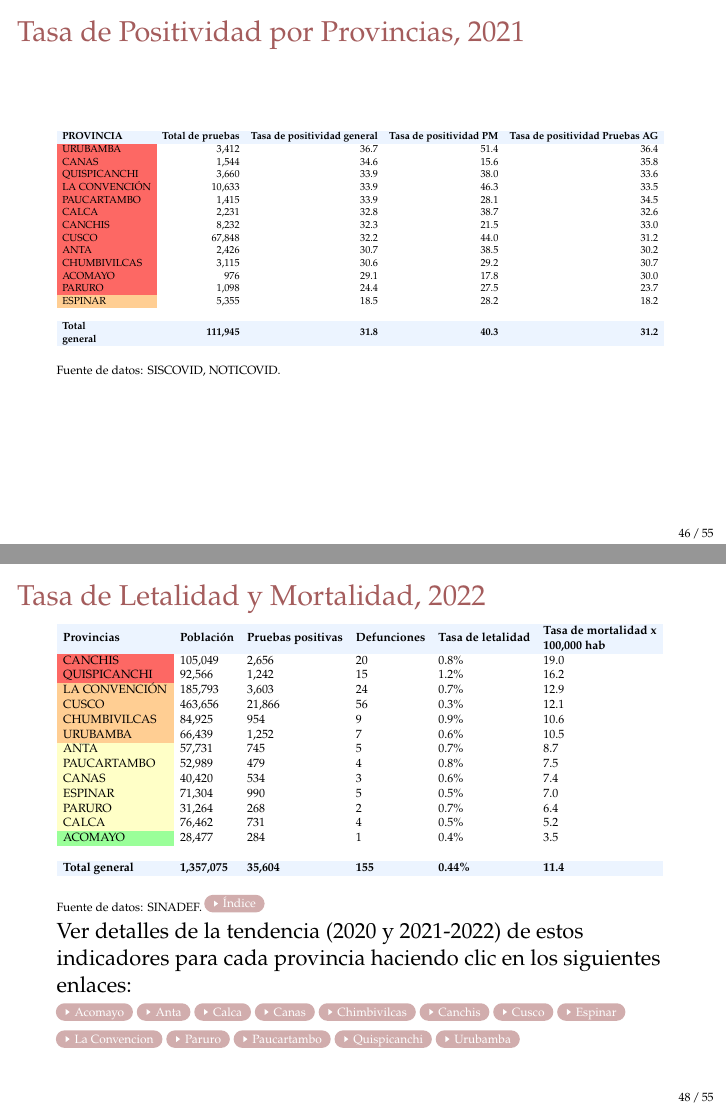
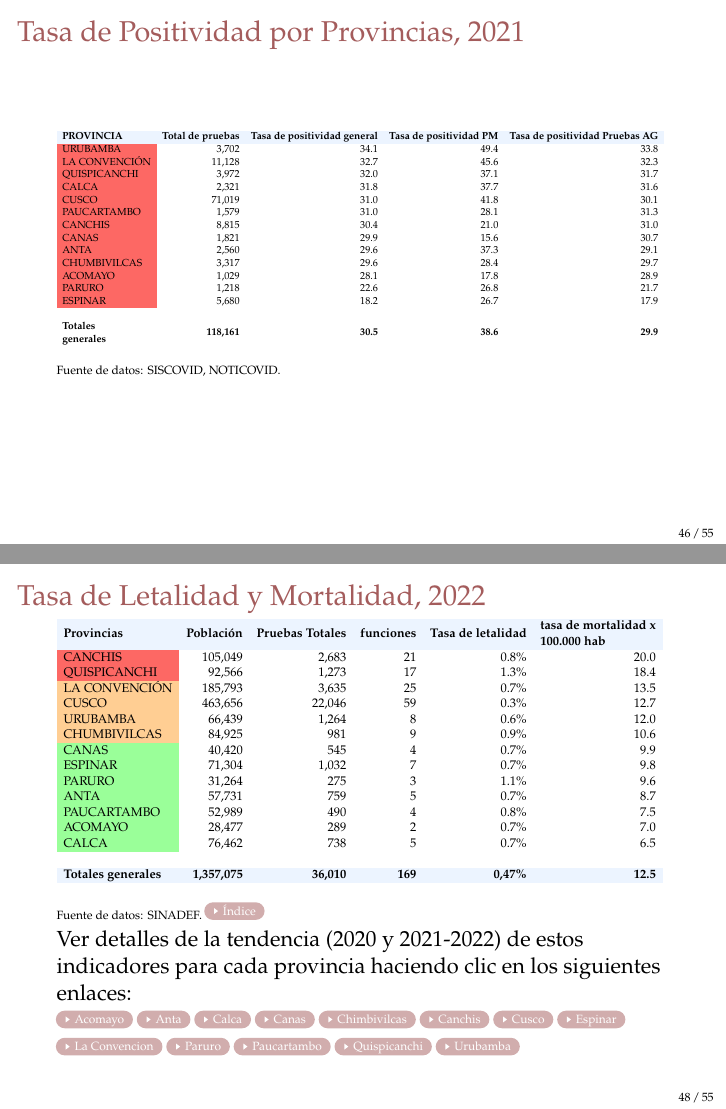
Before and after one commit to Joelo21/DIRESA_covid_cusco, LaTeX slides (sala_covid/sala_covid.tex, which reads tablas/tabla_letalidad_mortalidad_provincia.tex, tablas/tabla_positividad_provincia.tex): pages 46 and 48 of 121, joined at a grey line. Compiled offline with pdfLaTeX.

Commit message:
actualizado

```diff
--- a/tablas/tabla_letalidad_mortalidad_provincia.tex
+++ b/tablas/tabla_letalidad_mortalidad_provincia.tex
@@ -1,20 +1,20 @@
-\begin{tabular}{llllll}
+\begin{tabular}{lrrrrr}
 	\rowcolor[HTML]{ECF4FF}
-	\textbf{Provincias}                   & \textbf{Población} & \textbf{Pruebas positivas} & \textbf{Defunciones} & \textbf{Tasa de letalidad} & \textbf{\begin{tabular}[c]{@{}l@{}}Tasa de mortalidad x\\   100,000 hab\end{tabular}} \\
-	\cellcolor[HTML]{FD6864}CANCHIS       & 105,049            & 2,656                      & 20                   & 0.8\%                      & 19.0                                                                                  \\
-	\cellcolor[HTML]{FD6864}QUISPICANCHI  & 92,566             & 1,242                      & 15                   & 1.2\%                      & 16.2                                                                                  \\
-	\cellcolor[HTML]{FFCE93}LA CONVENCIÓN & 185,793            & 3,603                      & 24                   & 0.7\%                      & 12.9                                                                                  \\
-	\cellcolor[HTML]{FFCE93}CUSCO         & 463,656            & 21,866                     & 56                   & 0.3\%                      & 12.1                                                                                  \\
-	\cellcolor[HTML]{FFCE93}CHUMBIVILCAS  & 84,925             & 954                        & 9                    & 0.9\%                      & 10.6                                                                                  \\
-	\cellcolor[HTML]{FFCE93}URUBAMBA      & 66,439             & 1,252                      & 7                    & 0.6\%                      & 10.5                                                                                  \\
-	\cellcolor[HTML]{FFFFC7}ANTA          & 57,731             & 745                        & 5                    & 0.7\%                      & 8.7                                                                                   \\
-	\cellcolor[HTML]{FFFFC7}PAUCARTAMBO   & 52,989             & 479                        & 4                    & 0.8\%                      & 7.5                                                                                   \\
-	\cellcolor[HTML]{FFFFC7}CANAS         & 40,420             & 534                        & 3                    & 0.6\%                      & 7.4                                                                                   \\
-	\cellcolor[HTML]{FFFFC7}ESPINAR       & 71,304             & 990                        & 5                    & 0.5\%                      & 7.0                                                                                   \\
-	\cellcolor[HTML]{FFFFC7}PARURO        & 31,264             & 268                        & 2                    & 0.7\%                      & 6.4                                                                                   \\
-	\cellcolor[HTML]{FFFFC7}CALCA         & 76,462             & 731                        & 4                    & 0.5\%                      & 5.2                                                                                   \\
-	\cellcolor[HTML]{9AFF99}ACOMAYO       & 28,477             & 284                        & 1                    & 0.4\%                      & 3.5                                                                                   \\
-	&                    &                            &                      &                            &                                                                                       \\
+	\textbf{Provincias}                   & \multicolumn{1}{l}{\cellcolor[HTML]{ECF4FF}\textbf{Población}} & \multicolumn{1}{l}{\cellcolor[HTML]{ECF4FF}\textbf{Pruebas Totales}} & \multicolumn{1}{l}{\cellcolor[HTML]{ECF4FF}\textbf{funciones}} & \multicolumn{1}{l}{\cellcolor[HTML]{ECF4FF}\textbf{Tasa de letalidad}} & \multicolumn{1}{l}{\cellcolor[HTML]{ECF4FF}\textbf{\begin{tabular}[c]{@{}l@{}}tasa de mortalidad x \\   100.000 hab\end{tabular}}} \\
+	\cellcolor[HTML]{FD6864}CANCHIS       & 105,049                                                        & 2,683                                                                & 21                                                             & 0.8\%                                                                  & 20.0                                                                                                                               \\
+	\cellcolor[HTML]{FD6864}QUISPICANCHI  & 92,566                                                         & 1,273                                                                & 17                                                             & 1.3\%                                                                  & 18.4                                                                                                                               \\
+	\cellcolor[HTML]{FFCE93}LA CONVENCIÓN & 185,793                                                        & 3,635                                                                & 25                                                             & 0.7\%                                                                  & 13.5                                                                                                                               \\
+	\cellcolor[HTML]{FFCE93}CUSCO         & 463,656                                                        & 22,046                                                               & 59                                                             & 0.3\%                                                                  & 12.7                                                                                                                               \\
+	\cellcolor[HTML]{FFCE93}URUBAMBA     & 66,439                                                         & 1,264                                                                & 8                                                              & 0.6\%                                                                  & 12.0                                                                                                                               \\
+	\cellcolor[HTML]{FFCE93}CHUMBIVILCAS  & 84,925                                                         & 981                                                                  & 9                                                              & 0.9\%                                                                  & 10.6                                                                                                                               \\
+	\cellcolor[HTML]{9AFF99}CANAS         & 40,420                                                         & 545                                                                  & 4                                                              & 0.7\%                                                                  & 9.9                                                                                                                                \\
+	\cellcolor[HTML]{9AFF99}ESPINAR       & 71,304                                                         & 1,032                                                                & 7                                                              & 0.7\%                                                                  & 9.8                                                                                                                                \\
+	\cellcolor[HTML]{9AFF99}PARURO        & 31,264                                                         & 275                                                                  & 3                                                              & 1.1\%                                                                  & 9.6                                                                                                                                \\
+	\cellcolor[HTML]{9AFF99}ANTA          & 57,731                                                         & 759                                                                  & 5                                                              & 0.7\%                                                                  & 8.7                                                                                                                                \\
+	\cellcolor[HTML]{9AFF99}PAUCARTAMBO   & 52,989                                                         & 490                                                                  & 4                                                              & 0.8\%                                                                  & 7.5                                                                                                                                \\
+	\cellcolor[HTML]{9AFF99}ACOMAYO       & 28,477                                                         & 289                                                                  & 2                                                              & 0.7\%                                                                  & 7.0                                                                                                                                \\
+	\cellcolor[HTML]{9AFF99}CALCA         & 76,462                                                         & 738                                                                  & 5                                                              & 0.7\%                                                                  & 6.5                                                                                                                                \\
+	&                                                                &                                                                      &                                                                &                                                                        &                                                                                                                                    \\
 	\rowcolor[HTML]{ECF4FF}
-	\textbf{Total general}                & \textbf{1,357,075} & \textbf{35,604}            & \textbf{155}         & \textbf{0.44\%}            & \textbf{11.4}
+	\textbf{Totales generales}            & \textbf{1,357,075}                                             & \textbf{36,010}                                                      & \textbf{169}                                                   & \textbf{0,47\%}                                                        & \textbf{12.5}
 \end{tabular}
--- a/tablas/tabla_positividad_provincia.tex
+++ b/tablas/tabla_positividad_provincia.tex
@@ -1,20 +1,19 @@
 \begin{tabular}{lrrrr}
 	\rowcolor[HTML]{ECF4FF}
-	\textbf{PROVINCIA}                                                 & \multicolumn{1}{l}{\cellcolor[HTML]{ECF4FF}\textbf{Total de pruebas}} & \multicolumn{1}{l}{\cellcolor[HTML]{ECF4FF}\textbf{Tasa de positividad general}} & \multicolumn{1}{l}{\cellcolor[HTML]{ECF4FF}\textbf{Tasa de positividad PM}} & \multicolumn{1}{l}{\cellcolor[HTML]{ECF4FF}\textbf{Tasa de positividad Pruebas AG}} \\
-	\cellcolor[HTML]{FD6864}URUBAMBA                                   & 3,412                                                                 & 36.7                                                                             & 51.4                                                                        & 36.4                                                                                \\
-	\cellcolor[HTML]{FD6864}CANAS                                      & 1,544                                                                 & 34.6                                                                             & 15.6                                                                        & 35.8                                                                                \\
-	\cellcolor[HTML]{FD6864}QUISPICANCHI                               & 3,660                                                                 & 33.9                                                                             & 38.0                                                                        & 33.6                                                                                \\
-	\cellcolor[HTML]{FD6864}LA CONVENCIÓN                              & 10,633                                                                & 33.9                                                                             & 46.3                                                                        & 33.5                                                                                \\
-	\cellcolor[HTML]{FD6864}PAUCARTAMBO                                & 1,415                                                                 & 33.9                                                                             & 28.1                                                                        & 34.5                                                                                \\
-	\cellcolor[HTML]{FD6864}CALCA                                      & 2,231                                                                 & 32.8                                                                             & 38.7                                                                        & 32.6                                                                                \\
-	\cellcolor[HTML]{FD6864}CANCHIS                                    & 8,232                                                                 & 32.3                                                                             & 21.5                                                                        & 33.0                                                                                \\
-	\cellcolor[HTML]{FD6864}CUSCO                                      & 67,848                                                                & 32.2                                                                             & 44.0                                                                        & 31.2                                                                                \\
-	\cellcolor[HTML]{FD6864}ANTA                                       & 2,426                                                                 & 30.7                                                                             & 38.5                                                                        & 30.2                                                                                \\
-	\cellcolor[HTML]{FD6864}CHUMBIVILCAS                               & 3,115                                                                 & 30.6                                                                             & 29.2                                                                        & 30.7                                                                                \\
-	\cellcolor[HTML]{FD6864}ACOMAYO                                    & 976                                                                   & 29.1                                                                             & 17.8                                                                        & 30.0                                                                                \\
-	\cellcolor[HTML]{FD6864}PARURO                                     & 1,098                                                                 & 24.4                                                                             & 27.5                                                                        & 23.7                                                                                \\
-	\cellcolor[HTML]{FFCE93}ESPINAR                                    & 5,355                                                                 & 18.5                                                                             & 28.2                                                                        & 18.2                                                                                \\
+	\textbf{PROVINCIA}                                                      & \multicolumn{1}{l}{\cellcolor[HTML]{ECF4FF}\textbf{Total de pruebas}} & \multicolumn{1}{l}{\cellcolor[HTML]{ECF4FF}\textbf{Tasa de positividad general}} & \multicolumn{1}{l}{\cellcolor[HTML]{ECF4FF}\textbf{Tasa de positividad PM}} & \multicolumn{1}{l}{\cellcolor[HTML]{ECF4FF}\textbf{Tasa de positividad Pruebas AG}} \\
+	\cellcolor[HTML]{FD6864}URUBAMBA                                        & 3,702                                                                 & 34.1                                                                             & 49.4                                                                        & 33.8                                                                                \\
+	\cellcolor[HTML]{FD6864}LA CONVENCIÓN                                   & 11,128                                                                & 32.7                                                                             & 45.6                                                                        & 32.3                                                                                \\
+	\cellcolor[HTML]{FD6864}QUISPICANCHI                                    & 3,972                                                                 & 32.0                                                                             & 37.1                                                                        & 31.7                                                                                \\
+	\cellcolor[HTML]{FD6864}CALCA                                           & 2,321                                                                 & 31.8                                                                             & 37.7                                                                        & 31.6                                                                                \\
+	\cellcolor[HTML]{FD6864}CUSCO                                           & 71,019                                                                & 31.0                                                                             & 41.8                                                                        & 30.1                                                                                \\
+	\cellcolor[HTML]{FD6864}PAUCARTAMBO                                     & 1,579                                                                 & 31.0                                                                             & 28.1                                                                        & 31.3                                                                                \\
+	\cellcolor[HTML]{FD6864}CANCHIS                                         & 8,815                                                                 & 30.4                                                                             & 21.0                                                                        & 31.0                                                                                \\
+	\cellcolor[HTML]{FD6864}CANAS                                           & 1,821                                                                 & 29.9                                                                             & 15.6                                                                        & 30.7                                                                                \\
+	\cellcolor[HTML]{FD6864}ANTA                                            & 2,560                                                                 & 29.6                                                                             & 37.3                                                                        & 29.1                                                                                \\
+	\cellcolor[HTML]{FD6864}CHUMBIVILCAS                                    & 3,317                                                                 & 29.6                                                                             & 28.4                                                                        & 29.7                                                                                \\
+	\cellcolor[HTML]{FD6864}ACOMAYO                                         & 1,029                                                                 & 28.1                                                                             & 17.8                                                                        & 28.9                                                                                \\
+	\cellcolor[HTML]{FD6864}PARURO                                          & 1,218                                                                 & 22.6                                                                             & 26.8                                                                        & 21.7                                                                                \\
+	\cellcolor[HTML]{FD6864}ESPINAR                                         & 5,680                                                                 & 18.2                                                                             & 26.7                                                                        & 17.9                                                                                \\
 	&                                                                       &                                                                                  &                                                                             &                                                                                     \\
-	\rowcolor[HTML]{ECF4FF}
-	\textbf{\begin{tabular}[c]{@{}l@{}}Total\\   general\end{tabular}} & \textbf{111,945}                                                      & \textbf{31.8}                                                                    & \textbf{40.3}                                                               & \textbf{31.2}
+	\textbf{\begin{tabular}[c]{@{}l@{}}Totales \\   generales\end{tabular}} & \textbf{118,161}                                                      & \textbf{30.5}                                                                    & \textbf{38.6}                                                               & \textbf{29.9}
 \end{tabular}
```
Also changed, not shown: tablas/tabla_incidencia_provincia.tex (+15 -15 lines).
